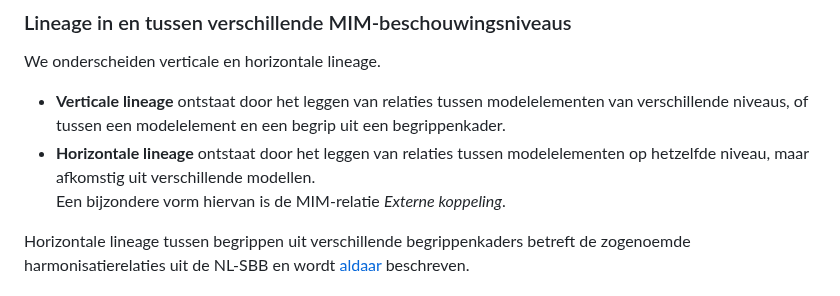
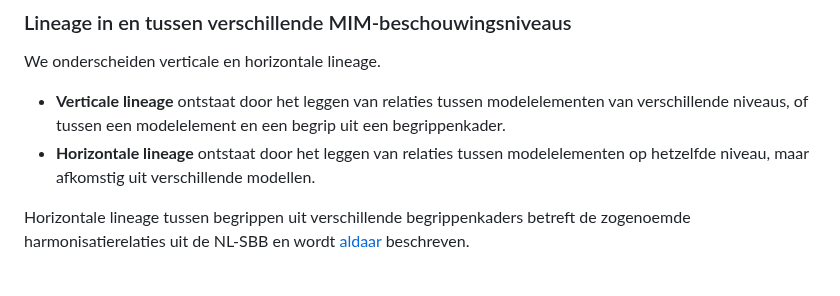
Before and after one commit to Geonovum/mim-lineage, a Markdown page: lineagemodel.md, the part around the change. Drawn GitHub-style.

Commit message:
Fix review opmerking

```diff
--- a/lineagemodel.md
+++ b/lineagemodel.md
@@ -32,7 +32,6 @@ We onderscheiden verticale en horizontale lineage.
 
 * **Verticale lineage** ontstaat door het leggen van relaties tussen modelelementen van verschillende niveaus, of tussen een modelelement en een begrip uit een begrippenkader.
 * **Horizontale lineage** ontstaat door het leggen van relaties tussen modelelementen op hetzelfde niveau, maar afkomstig uit verschillende modellen.
-  Een bijzondere vorm hiervan is de MIM-relatie *Externe koppeling*.
 
 Horizontale lineage tussen begrippen uit verschillende begrippenkaders betreft de zogenoemde harmonisatierelaties uit de NL-SBB en wordt [aldaar](https://docs.geostandaarden.nl/nl-sbb/nl-sbb/#harmonisatiesrelaties) beschreven.
 
```
